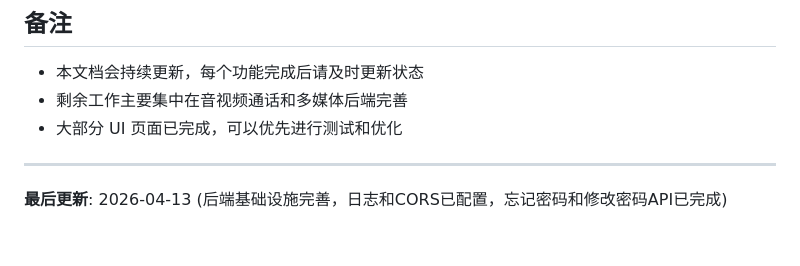
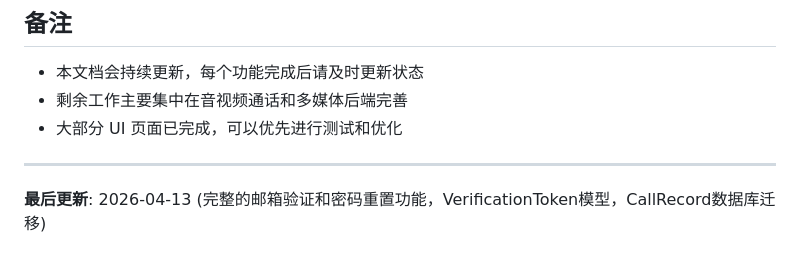
Before and after one commit to neouuid/NeoChatLite, a Markdown page: docs/项目完成总结.md, the part around the change. Rendered like a GitHub page.

```diff
--- a/docs/项目完成总结.md
+++ b/docs/项目完成总结.md
@@ -298,4 +298,4 @@ npm run macos
 
 ---
 
-**最后更新**: 2026-04-13 (后端基础设施完善，日志和CORS已配置，忘记密码和修改密码API已完成)
+**最后更新**: 2026-04-13 (完整的邮箱验证和密码重置功能，VerificationToken模型，CallRecord数据库迁移)
```
Also changed, not shown: docs/开发计划.md (+1 -1 lines).
